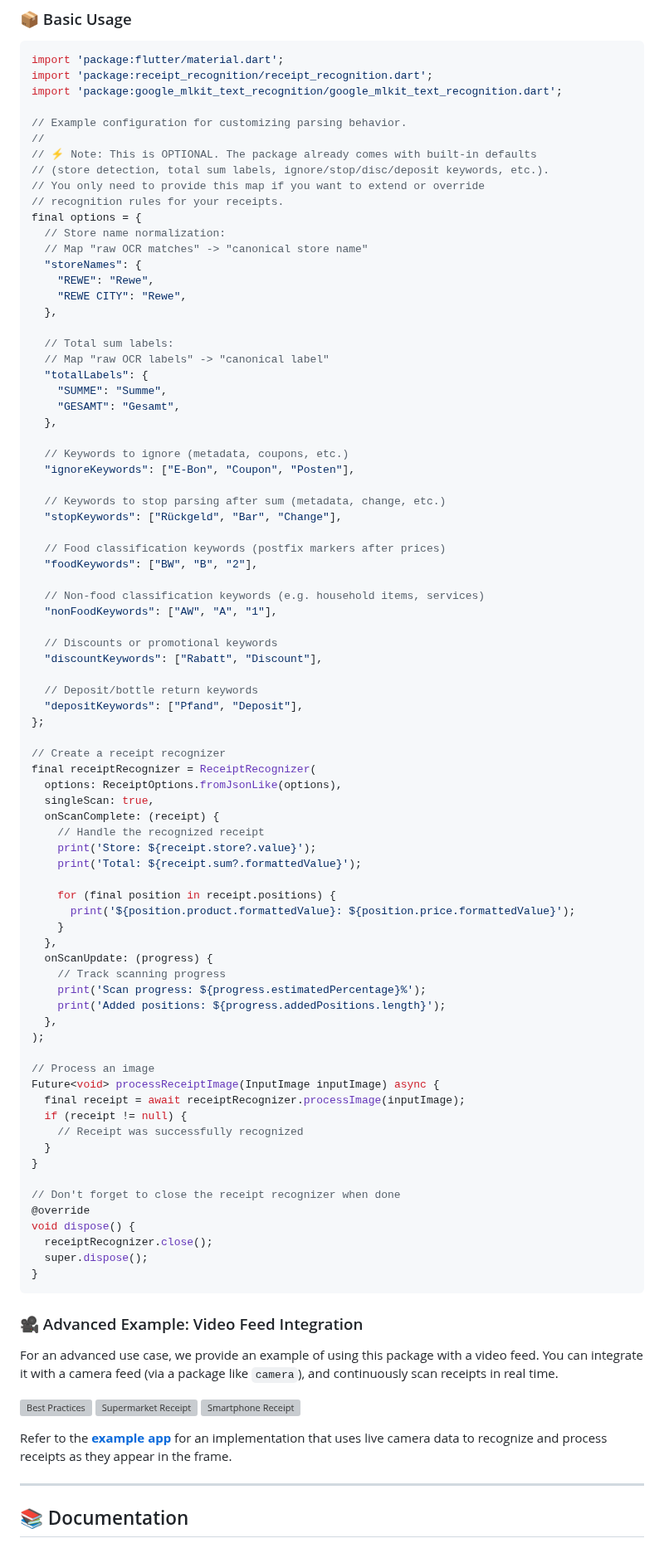
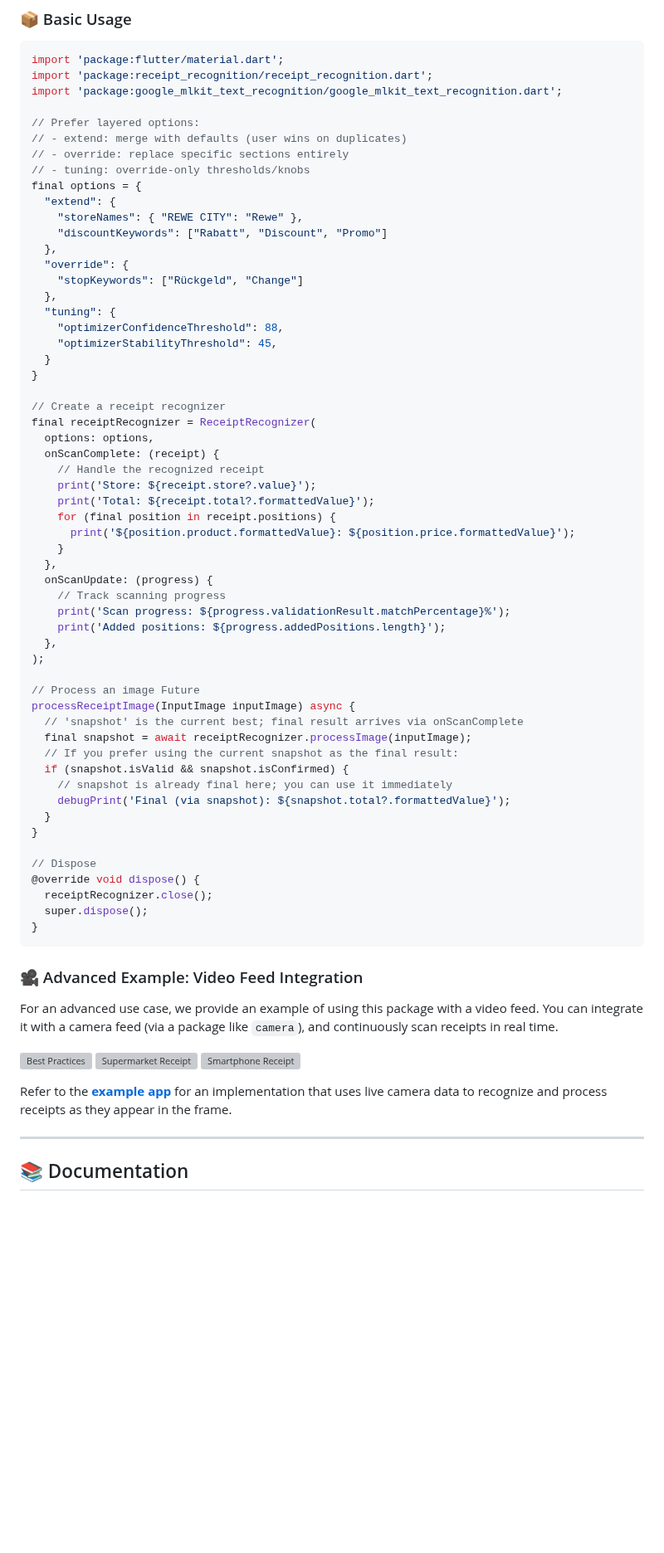
Before and after one commit to manfredbork/receipt_recognition, a Markdown page: README.md, the part around one of its changes. Shown at 83% size. Drawn GitHub-style; blank space fills up the shorter version; grey boxes are pictures that could not be loaded.

```diff
--- a/README.md
+++ b/README.md
@@ -69,77 +79,55 @@ import 'package:flutter/material.dart';
 import 'package:receipt_recognition/receipt_recognition.dart';
 import 'package:google_mlkit_text_recognition/google_mlkit_text_recognition.dart';
 
-// Example configuration for customizing parsing behavior.
-//
-// ⚡ Note: This is OPTIONAL. The package already comes with built-in defaults
-// (store detection, total sum labels, ignore/stop/disc/deposit keywords, etc.).
-// You only need to provide this map if you want to extend or override
-// recognition rules for your receipts.
+// Prefer layered options:
+// - extend: merge with defaults (user wins on duplicates)
+// - override: replace specific sections entirely
+// - tuning: override-only thresholds/knobs
 final options = {
-  // Store name normalization:
-  // Map "raw OCR matches" -> "canonical store name"
-  "storeNames": {
-    "REWE": "Rewe",
-    "REWE CITY": "Rewe",
+  "extend": {
+    "storeNames": { "REWE CITY": "Rewe" },
+    "discountKeywords": ["Rabatt", "Discount", "Promo"]
   },
-
-  // Total sum labels:
-  // Map "raw OCR labels" -> "canonical label"
-  "totalLabels": {
-    "SUMME": "Summe",
-    "GESAMT": "Gesamt",
+  "override": {
+    "stopKeywords": ["Rückgeld", "Change"]
   },
-
-  // Keywords to ignore (metadata, coupons, etc.)
-  "ignoreKeywords": ["E-Bon", "Coupon", "Posten"],
-
-  // Keywords to stop parsing after sum (metadata, change, etc.)
-  "stopKeywords": ["Rückgeld", "Bar", "Change"],
-
-  // Food classification keywords (postfix markers after prices)
-  "foodKeywords": ["BW", "B", "2"],
-
-  // Non-food classification keywords (e.g. household items, services)
-  "nonFoodKeywords": ["AW", "A", "1"],
-
-  // Discounts or promotional keywords
-  "discountKeywords": ["Rabatt", "Discount"],
-
-  // Deposit/bottle return keywords
-  "depositKeywords": ["Pfand", "Deposit"],
-};
+  "tuning": {
+    "optimizerConfidenceThreshold": 88,
+    "optimizerStabilityThreshold": 45,
+  }
+}
 
 // Create a receipt recognizer
 final receiptRecognizer = ReceiptRecognizer(
-  options: ReceiptOptions.fromJsonLike(options),
-  singleScan: true,
+  options: options,
   onScanComplete: (receipt) {
     // Handle the recognized receipt
     print('Store: ${receipt.store?.value}');
-    print('Total: ${receipt.sum?.formattedValue}');
-
+    print('Total: ${receipt.total?.formattedValue}');
     for (final position in receipt.positions) {
       print('${position.product.formattedValue}: ${position.price.formattedValue}');
     }
   },
   onScanUpdate: (progress) {
     // Track scanning progress
-    print('Scan progress: ${progress.estimatedPercentage}%');
+    print('Scan progress: ${progress.validationResult.matchPercentage}%');
     print('Added positions: ${progress.addedPositions.length}');
   },
 );
 
-// Process an image
-Future<void> processReceiptImage(InputImage inputImage) async {
-  final receipt = await receiptRecognizer.processImage(inputImage);
-  if (receipt != null) {
-    // Receipt was successfully recognized
+// Process an image Future
+processReceiptImage(InputImage inputImage) async {
+  // 'snapshot' is the current best; final result arrives via onScanComplete
+  final snapshot = await receiptRecognizer.processImage(inputImage);
+  // If you prefer using the current snapshot as the final result:
+  if (snapshot.isValid && snapshot.isConfirmed) {
+    // snapshot is already final here; you can use it immediately
+    debugPrint('Final (via snapshot): ${snapshot.total?.formattedValue}');
   }
 }
 
-// Don't forget to close the receipt recognizer when done
-@override
-void dispose() {
+// Dispose
+@override void dispose() {
   receiptRecognizer.close();
   super.dispose();
 }
@@ -147,7 +135,8 @@ void dispose() {
 
 ### 🎥 Advanced Example: Video Feed Integration
 
-For an advanced use case, we provide an example of using this package with a video feed. You can integrate it with a camera feed (via a package like `camera`), and continuously scan receipts in real time.
+For an advanced use case, we provide an example of using this package with a video feed. You can integrate it with a
+camera feed (via a package like `camera`), and continuously scan receipts in real time.
 
 <p style="width:100vh">
   <img src="screenshots/screenshot1.png" style="width:25vh" alt="Best Practices" />
@@ -155,7 +144,8 @@ For an advanced use case, we provide an example of using this package with a vid
   <img src="screenshots/screenshot3.png" style="width:25vh" alt="Smartphone Receipt" />
 </p>
 
-Refer to the **[example app](example/lib/main.dart)** for an implementation that uses live camera data to recognize and process receipts as they appear in the frame.
+Refer to the **[example app](example/lib/main.dart)** for an implementation that uses live camera data to recognize and
+process receipts as they appear in the frame.
 
 ---
 
```
Also changed, not shown: other parts of README.md (+53 -15 lines).
